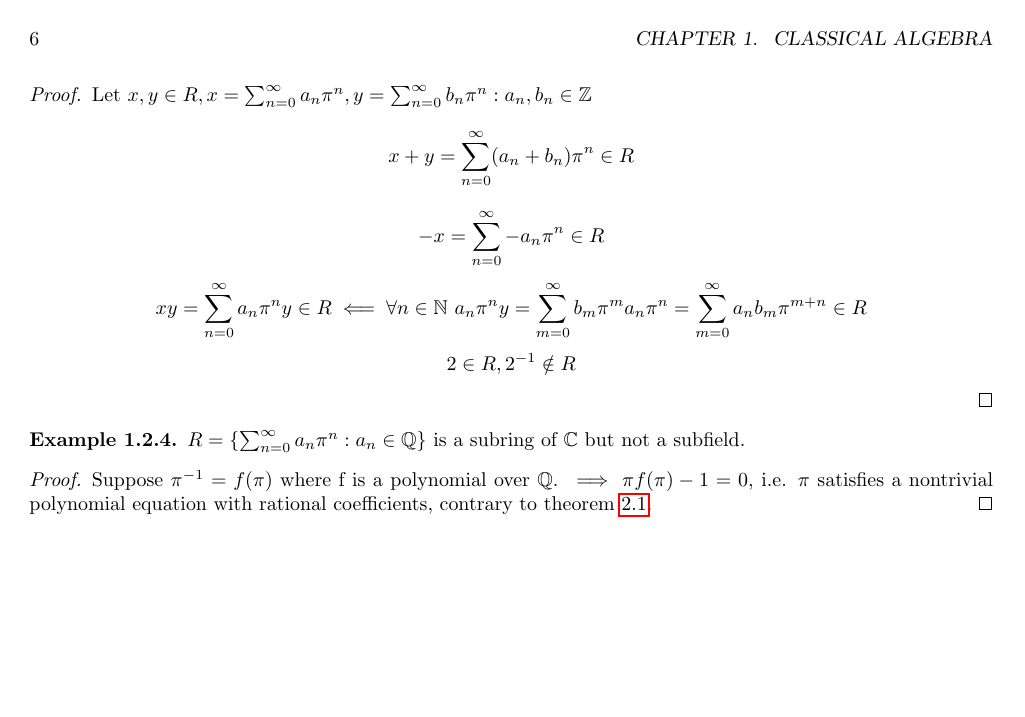
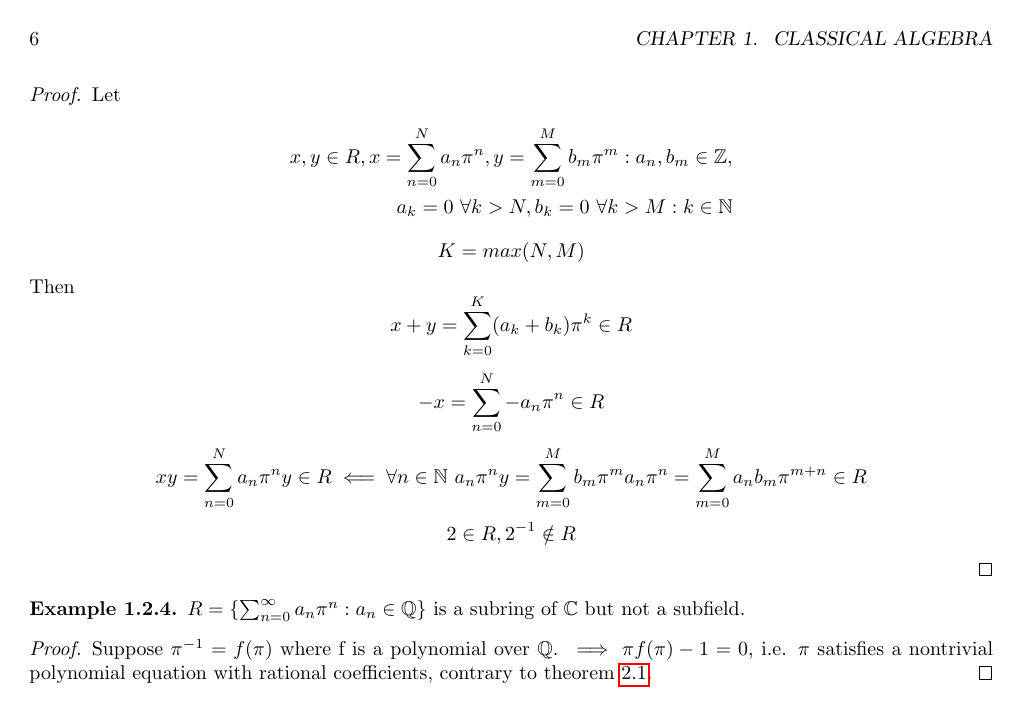
Before and after one commit to LukasInnerhofer/DifferentialEquations, a LaTeX book (Gaois Theory/Galois Theory.tex): page 6 of 7. Compiled offline with pdfLaTeX.

Commit message:
Stricter notation in example 1.2.3

```diff
--- a/Gaois Theory/Galois Theory.tex
+++ b/Gaois Theory/Galois Theory.tex
@@ -85,13 +85,25 @@
     \end{example}
     \begin{proof}
-        Let \(x, y \in R, x = \sum_{n = 0}^\infty a_n\pi^n, y = \sum_{n = 0}^\infty b_n\pi^n : a_n,b_n \in \mathbb{Z}\)
-        \[x + y = \sum_{n = 0}^\infty (a_n + b_n)\pi^n \in R\]
-        \[-x = \sum_{n = 0}^\infty -a_n\pi^n \in R\]
+        Let
+        \begin{equation*}
+        \begin{split}
+            x, y \in R,
+            x = \sum_{n = 0}^N a_n\pi^n,
+            y = \sum_{m = 0}^M b_m\pi^m
+             : a_n,b_m \in \mathbb{Z},\\
+            a_k = 0\ \forall k > N,
+            b_k = 0\ \forall k > M : k \in \mathbb{N}
+        \end{split}
+        \end{equation*}
+        \[K = max(N, M)\]
+        Then
+        \[x + y = \sum_{k = 0}^K (a_k + b_k)\pi^k \in R\]
+        \[-x = \sum_{n = 0}^N -a_n\pi^n \in R\]
         \[
-            xy = \sum_{n = 0}^\infty a_n\pi^ny \in R \impliedby
+            xy = \sum_{n = 0}^N a_n\pi^ny \in R \impliedby
             \forall n \in \mathbb{N} \ a_n\pi^ny =
-            \sum_{m = 0}^\infty b_m\pi^ma_n\pi^n =
-            \sum_{m = 0}^\infty a_nb_m\pi^{m + n} \in R
+            \sum_{m = 0}^M b_m\pi^ma_n\pi^n =
+            \sum_{m = 0}^M a_nb_m\pi^{m + n} \in R
         \]
         \[2 \in R, 2^{-1} \notin R\]
     \end{proof}
```
Also changed, not shown: Gaois Theory/Galois Theory.tex (2 more changed lines).
